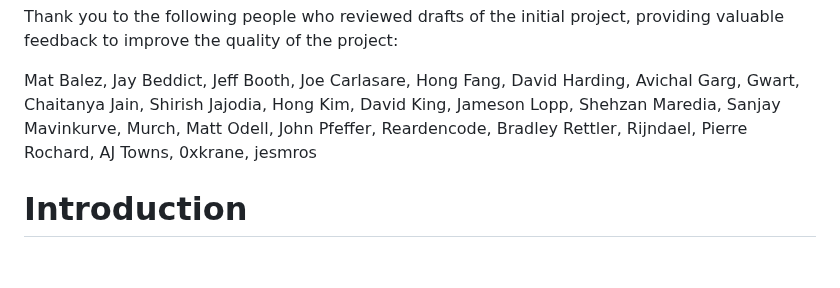
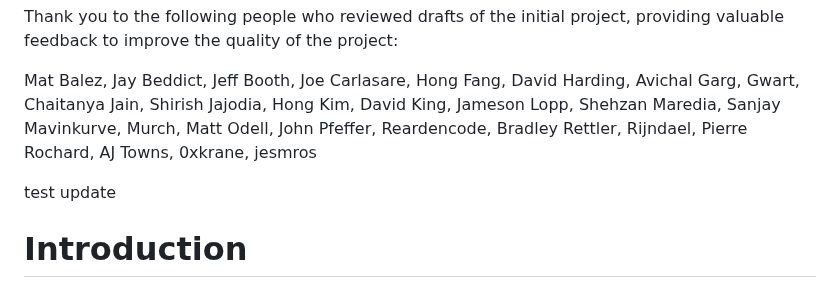
Before and after one commit to yashrajd/bcap, a Markdown page: README.md, the part around the change. GitHub-like rendering; blank space fills up the shorter version.

```diff
--- a/README.md
+++ b/README.md
@@ -5,6 +5,9 @@ Original Authors (V1): Ren Crypto Fish, Steve Lee, Lyn Alden
 Thank you to the following people who reviewed drafts of the initial project, providing valuable feedback to improve the quality of the project:
 
 Mat Balez, Jay Beddict, Jeff Booth, Joe Carlasare, Hong Fang, David Harding, Avichal Garg, Gwart, Chaitanya Jain, Shirish Jajodia, Hong Kim, David King, Jameson Lopp, Shehzan Maredia, Sanjay Mavinkurve, Murch, Matt Odell, John Pfeffer, Reardencode, Bradley Rettler, Rijndael, Pierre Rochard, AJ Towns, 0xkrane, jesmros
+
+
+test update
 
 # Introduction
 
```
